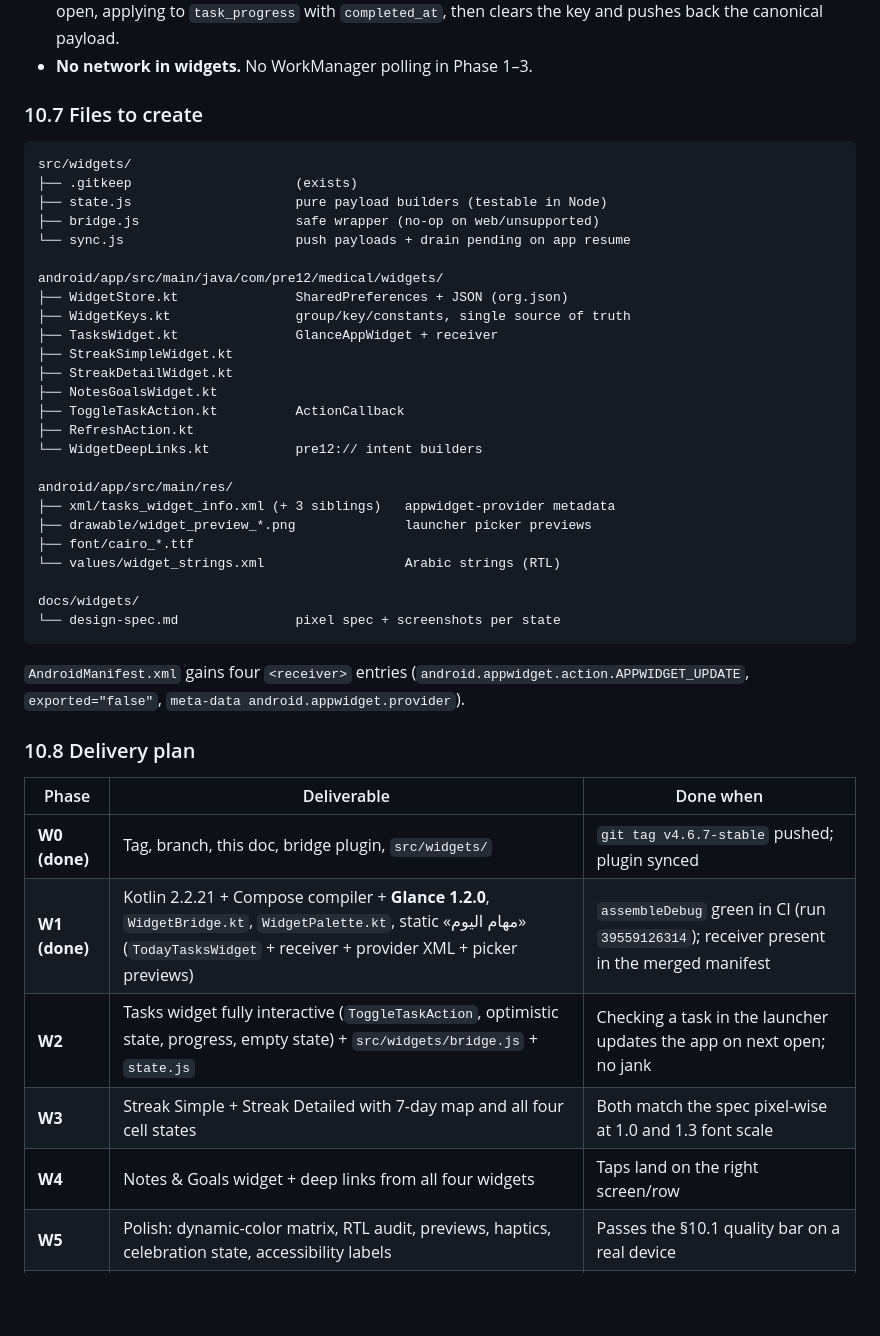
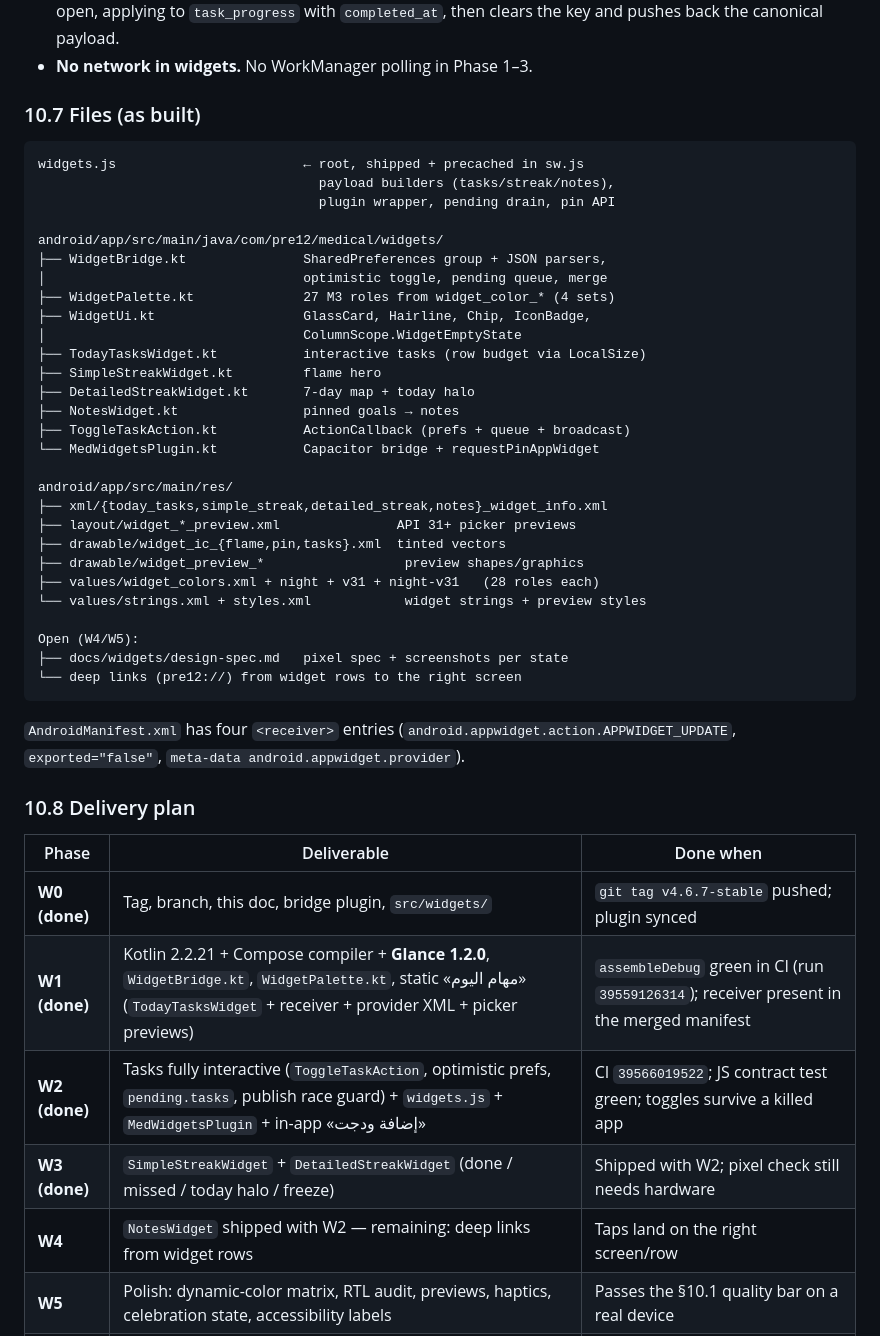
Before and after one commit to 7sn-17/Pre12, a Markdown page: PROJECT_STATE.md, the part around one of its changes. GitHub-like rendering; blank space fills up the shorter version.

Commit message:
docs(widgets): record W2 - four widgets, interaction bridge, discovery UI
- delivery plan: W2 + W3 done, W4 narrowed to deep links
- file map rewritten to what actually shipped (widgets.js + 9 Kotlin files)
- verify section: CI 39566019522, APK 18,162,125 B, four receivers
- log the five defects caught before calling W2 done (clipping, mis-tap,
  empty-state height, publish race, weekly gutters)

````diff
--- a/PROJECT_STATE.md
+++ b/PROJECT_STATE.md
@@ -693,37 +693,40 @@ on every sync.
   `completed_at`, then clears the key and pushes back the canonical payload.
 - **No network in widgets.** No WorkManager polling in Phase 1–3.
 
-### 10.7 Files to create
+### 10.7 Files (as built)
 
 ```
-src/widgets/
-├── .gitkeep                     (exists)
-├── state.js                     pure payload builders (testable in Node)
-├── bridge.js                    safe wrapper (no-op on web/unsupported)
-└── sync.js                      push payloads + drain pending on app resume
+widgets.js                        ← root, shipped + precached in sw.js
+                                    payload builders (tasks/streak/notes),
+                                    plugin wrapper, pending drain, pin API
 
 android/app/src/main/java/com/pre12/medical/widgets/
-├── WidgetStore.kt               SharedPreferences + JSON (org.json)
-├── WidgetKeys.kt                group/key/constants, single source of truth
-├── TasksWidget.kt               GlanceAppWidget + receiver
-├── StreakSimpleWidget.kt
-├── StreakDetailWidget.kt
-├── NotesGoalsWidget.kt
-├── ToggleTaskAction.kt          ActionCallback
-├── RefreshAction.kt
-└── WidgetDeepLinks.kt           pre12:// intent builders
+├── WidgetBridge.kt               SharedPreferences group + JSON parsers,
+│                                 optimistic toggle, pending queue, merge
+├── WidgetPalette.kt              27 M3 roles from widget_color_* (4 sets)
+├── WidgetUi.kt                   GlassCard, Hairline, Chip, IconBadge,
+│                                 ColumnScope.WidgetEmptyState
+├── TodayTasksWidget.kt           interactive tasks (row budget via LocalSize)
+├── SimpleStreakWidget.kt         flame hero
+├── DetailedStreakWidget.kt       7-day map + today halo
+├── NotesWidget.kt                pinned goals → notes
+├── ToggleTaskAction.kt           ActionCallback (prefs + queue + broadcast)
+└── MedWidgetsPlugin.kt           Capacitor bridge + requestPinAppWidget
 
 android/app/src/main/res/
-├── xml/tasks_widget_info.xml (+ 3 siblings)   appwidget-provider metadata
-├── drawable/widget_preview_*.png              launcher picker previews
-├── font/cairo_*.ttf
-└── values/widget_strings.xml                  Arabic strings (RTL)
+├── xml/{today_tasks,simple_streak,detailed_streak,notes}_widget_info.xml
+├── layout/widget_*_preview.xml               API 31+ picker previews
+├── drawable/widget_ic_{flame,pin,tasks}.xml  tinted vectors
+├── drawable/widget_preview_*                  preview shapes/graphics
+├── values/widget_colors.xml + night + v31 + night-v31   (28 roles each)
+└── values/strings.xml + styles.xml            widget strings + preview styles
 
-docs/widgets/
-└── design-spec.md               pixel spec + screenshots per state
+Open (W4/W5):
+├── docs/widgets/design-spec.md   pixel spec + screenshots per state
+└── deep links (pre12://) from widget rows to the right screen
 ```
 
-`AndroidManifest.xml` gains four `<receiver>` entries
+`AndroidManifest.xml` has four `<receiver>` entries
 (`android.appwidget.action.APPWIDGET_UPDATE`, `exported="false"`,
 `meta-data android.appwidget.provider`).
 
@@ -733,9 +736,9 @@ docs/widgets/
 |---|---|---|
 | **W0 (done)** | Tag, branch, this doc, bridge plugin, `src/widgets/` | `git tag v4.6.7-stable` pushed; plugin synced |
 | **W1 (done)** | Kotlin 2.2.21 + Compose compiler + **Glance 1.2.0**, `WidgetBridge.kt`, `WidgetPalette.kt`, static «مهام اليوم» (`TodayTasksWidget` + receiver + provider XML + picker previews) | `assembleDebug` green in CI (run `39559126314`); receiver present in the merged manifest |
-| **W2** | Tasks widget fully interactive (`ToggleTaskAction`, optimistic state, progress, empty state) + `src/widgets/bridge.js` + `state.js` | Checking a task in the launcher updates the app on next open; no jank |
-| **W3** | Streak Simple + Streak Detailed with 7-day map and all four cell states | Both match the spec pixel-wise at 1.0 and 1.3 font scale |
-| **W4** | Notes & Goals widget + deep links from all four widgets | Taps land on the right screen/row |
+| **W2 (done)** | Tasks fully interactive (`ToggleTaskAction`, optimistic prefs, `pending.tasks`, publish race guard) + `widgets.js` + `MedWidgetsPlugin` + in-app «إضافة ودجت» | CI `39566019522`; JS contract test green; toggles survive a killed app |
+| **W3 (done)** | `SimpleStreakWidget` + `DetailedStreakWidget` (done / missed / today halo / freeze) | Shipped with W2; pixel check still needs hardware |
+| **W4** | `NotesWidget` shipped with W2 — remaining: deep links from widget rows | Taps land on the right screen/row |
 | **W5** | Polish: dynamic-color matrix, RTL audit, previews, haptics, celebration state, accessibility labels | Passes the §10.1 quality bar on a real device |
 | **W6** | Release: version bump, CHANGELOG, CI green, APK verified, widget section in the store listing | Shipped |
 
````
Also changed, not shown: other parts of PROJECT_STATE.md (+36 -0 lines).
